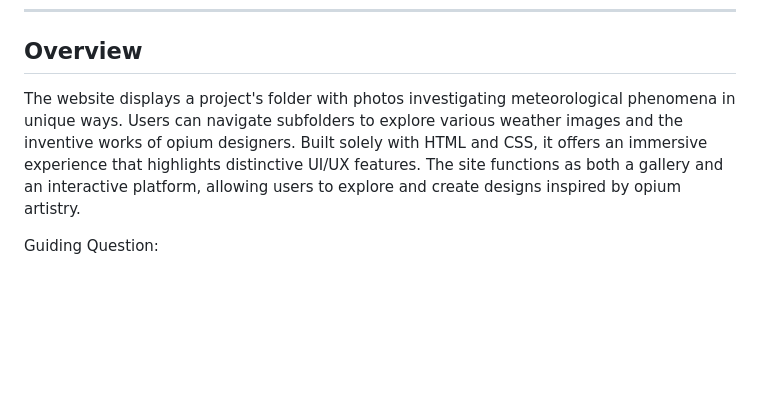
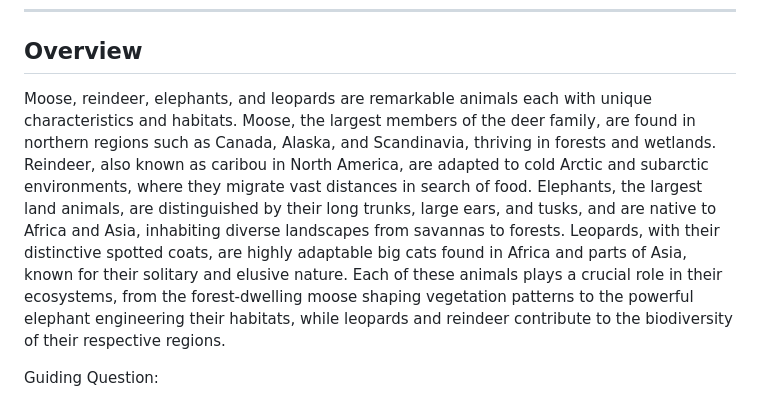
Before and after one commit to GeloSantiago/WD-SEATWORK-4-SANTIAGO, a Markdown page: README.md, the part around the change. Drawn GitHub-style; blank space fills up the shorter version.

```diff
--- a/README.md
+++ b/README.md
@@ -58,7 +58,7 @@
 
 <!-- TODO: To be changed -->
 <!-- The following are just sample -->
-The website displays a project's folder with photos investigating meteorological phenomena in unique ways. Users can navigate subfolders to explore various weather images and the inventive works of opium designers. Built solely with HTML and CSS, it offers an immersive experience that highlights distinctive UI/UX features. The site functions as both a gallery and an interactive platform, allowing users to explore and create designs inspired by opium artistry.
+Moose, reindeer, elephants, and leopards are remarkable animals each with unique characteristics and habitats. Moose, the largest members of the deer family, are found in northern regions such as Canada, Alaska, and Scandinavia, thriving in forests and wetlands. Reindeer, also known as caribou in North America, are adapted to cold Arctic and subarctic environments, where they migrate vast distances in search of food. Elephants, the largest land animals, are distinguished by their long trunks, large ears, and tusks, and are native to Africa and Asia, inhabiting diverse landscapes from savannas to forests. Leopards, with their distinctive spotted coats, are highly adaptable big cats found in Africa and parts of Asia, known for their solitary and elusive nature. Each of these animals plays a crucial role in their ecosystems, from the forest-dwelling moose shaping vegetation patterns to the powerful elephant engineering their habitats, while leopards and reindeer contribute to the biodiversity of their respective regions.
 
 Guiding Question:
 - What is the project
```
